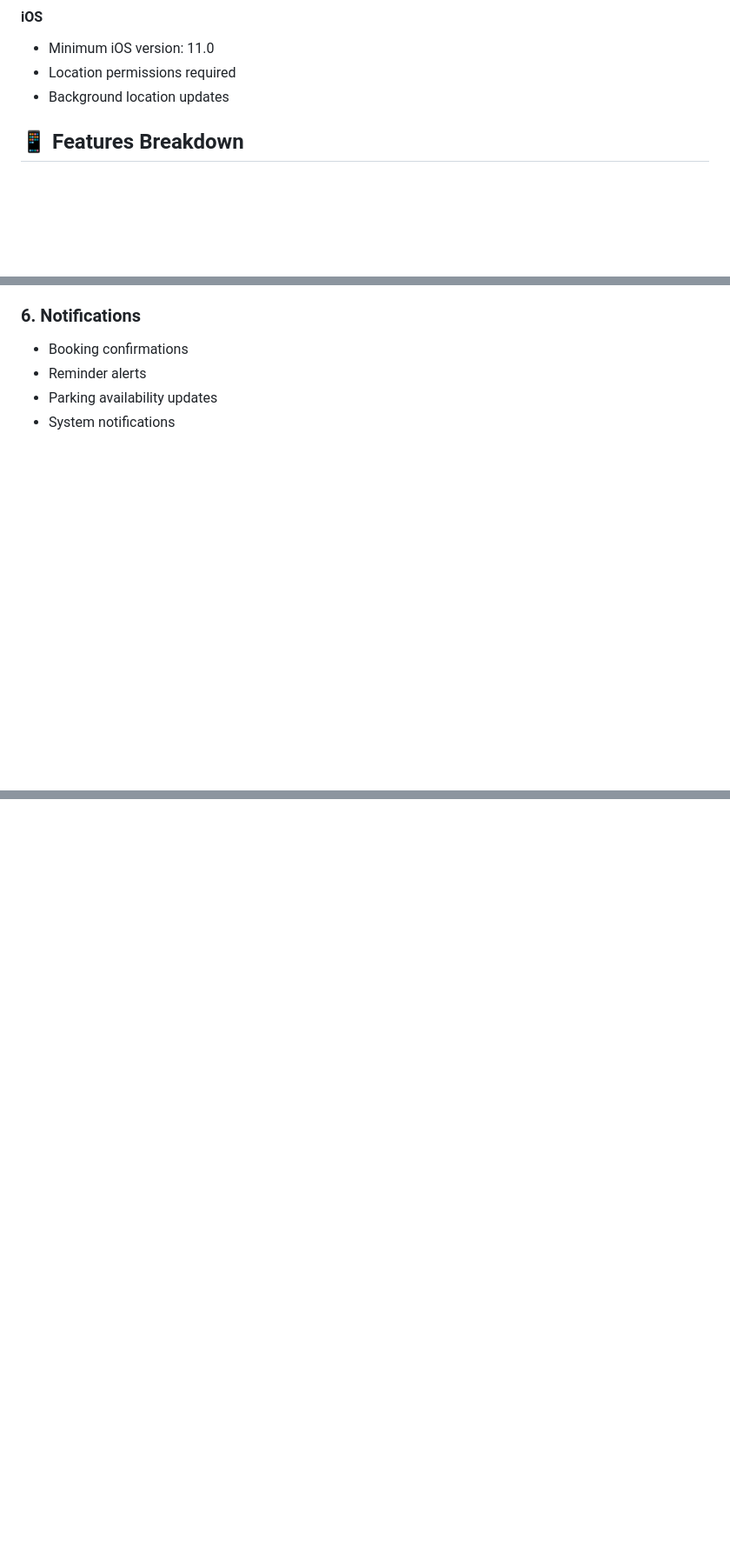
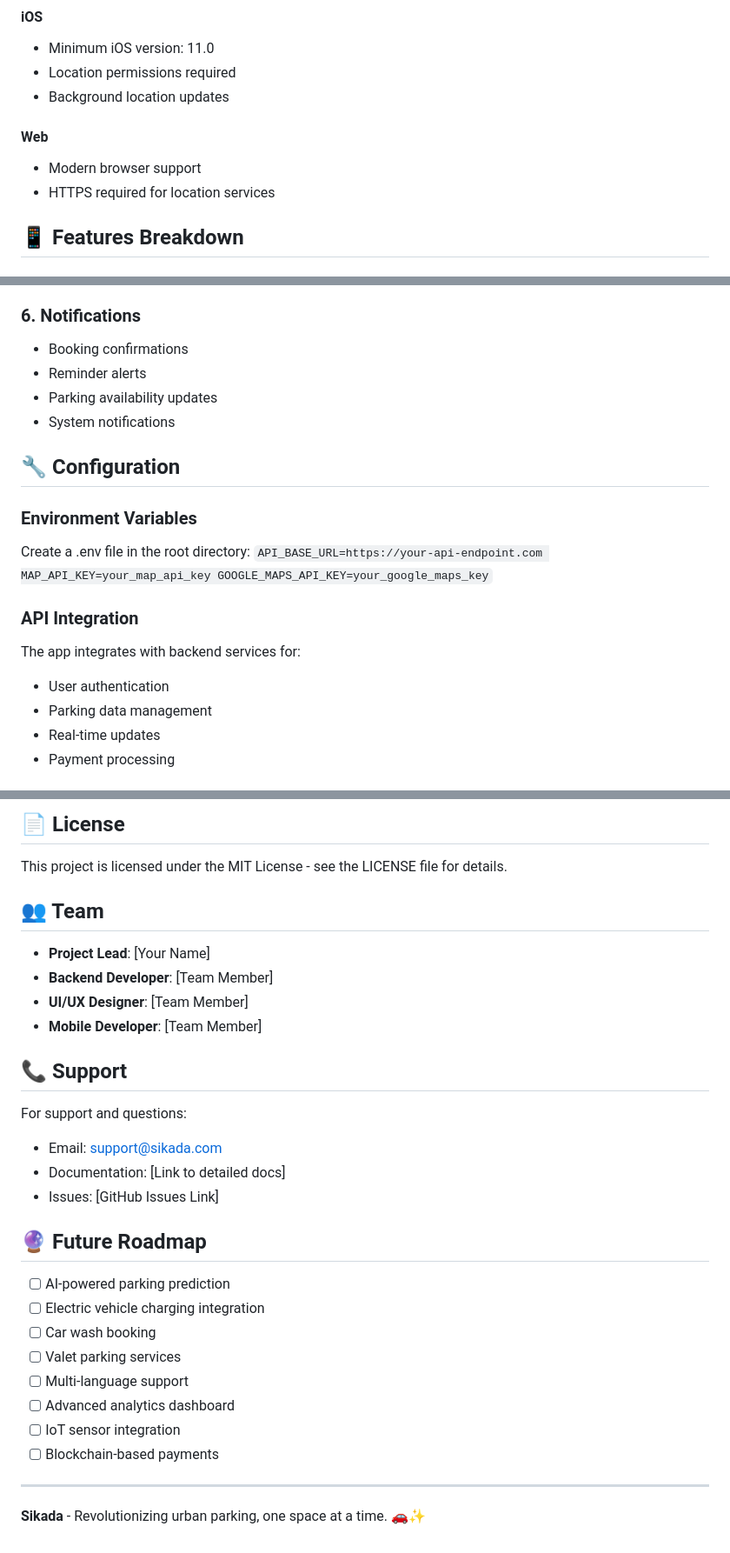
Before and after one commit to massil30/Hakathon_Parkini, a Markdown page: README.md, 3 parts joined by grey strips. Shown: that part at 87% size. Rendered like a GitHub page; blank space fills up the shorter version.

```diff
--- a/README.md
+++ b/README.md
@@ -154,7 +196,9 @@ sikada/
 - Location permissions required
 - Background location updates
 
-
+#### Web
+- Modern browser support
+- HTTPS required for location services
 
 ## 📱 Features Breakdown
 
@@ -193,3 +237,21 @@ sikada/
 - Reminder alerts
 - Parking availability updates
 - System notifications
+
+## 🔧 Configuration
+
+### Environment Variables
+Create a .env file in the root directory:
+`
+API_BASE_URL=https://your-api-endpoint.com
+MAP_API_KEY=your_map_api_key
+GOOGLE_MAPS_API_KEY=your_google_maps_key
+`
+
+### API Integration
+The app integrates with backend services for:
+- User authentication
+- Parking data management
+- Real-time updates
+- Payment processing
+
@@ -195,0 +305,32 @@ sikada/
+## 📄 License
+
+This project is licensed under the MIT License - see the LICENSE file for details.
+
+## 👥 Team
+
+- **Project Lead**: [Your Name]
+- **Backend Developer**: [Team Member]
+- **UI/UX Designer**: [Team Member]
+- **Mobile Developer**: [Team Member]
+
+## 📞 Support
+
+For support and questions:
+- Email: support@sikada.com
+- Documentation: [Link to detailed docs]
+- Issues: [GitHub Issues Link]
+
+## 🔮 Future Roadmap
+
+- [ ] AI-powered parking prediction
+- [ ] Electric vehicle charging integration
+- [ ] Car wash booking
+- [ ] Valet parking services
+- [ ] Multi-language support
+- [ ] Advanced analytics dashboard
+- [ ] IoT sensor integration
+- [ ] Blockchain-based payments
+
+---
+
+**Sikada** - Revolutionizing urban parking, one space at a time. 🚗✨
```
Also changed, not shown: other parts of README.md (+142 -53 lines).
